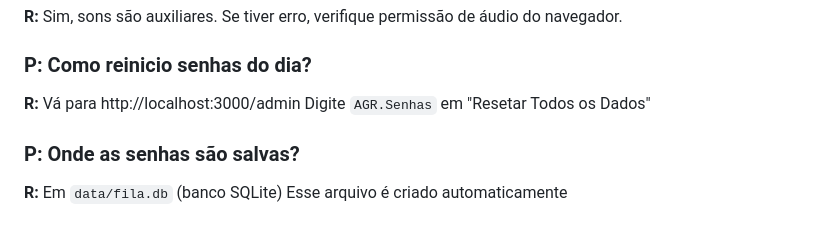
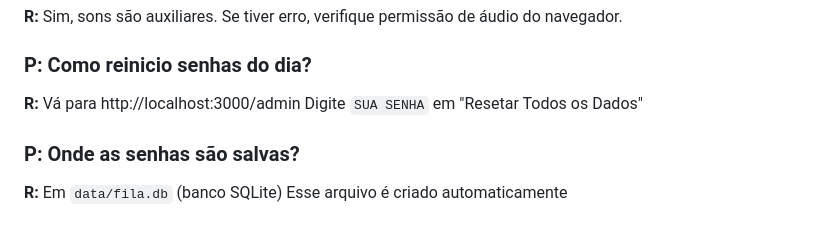
Before and after one commit to lustozera/Sistema-de-atendimento-com-filas, a Markdown page: FAQ.md, the part around the change. GitHub-like rendering.

```diff
--- a/FAQ.md
+++ b/FAQ.md
@@ -49,7 +49,7 @@ Veja [DESENVOLVIMENTO.md](DESENVOLVIMENTO.md)
 
 ### P: Como reinicio senhas do dia?
 **R:** Vá para http://localhost:3000/admin
-Digite `AGR.Senhas` em "Resetar Todos os Dados"
+Digite `SUA SENHA` em "Resetar Todos os Dados"
 
 ### P: Onde as senhas são salvas?
 **R:** Em `data/fila.db` (banco SQLite)
```
